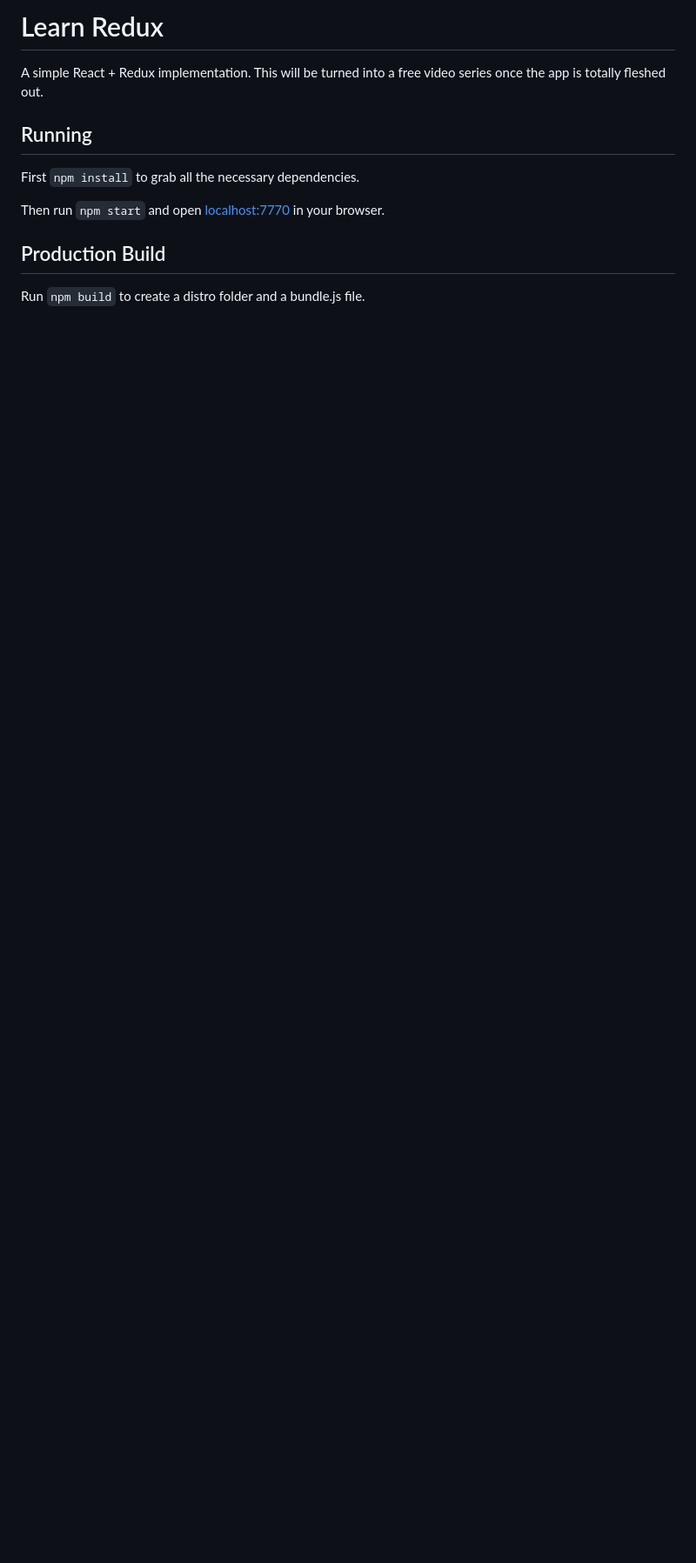
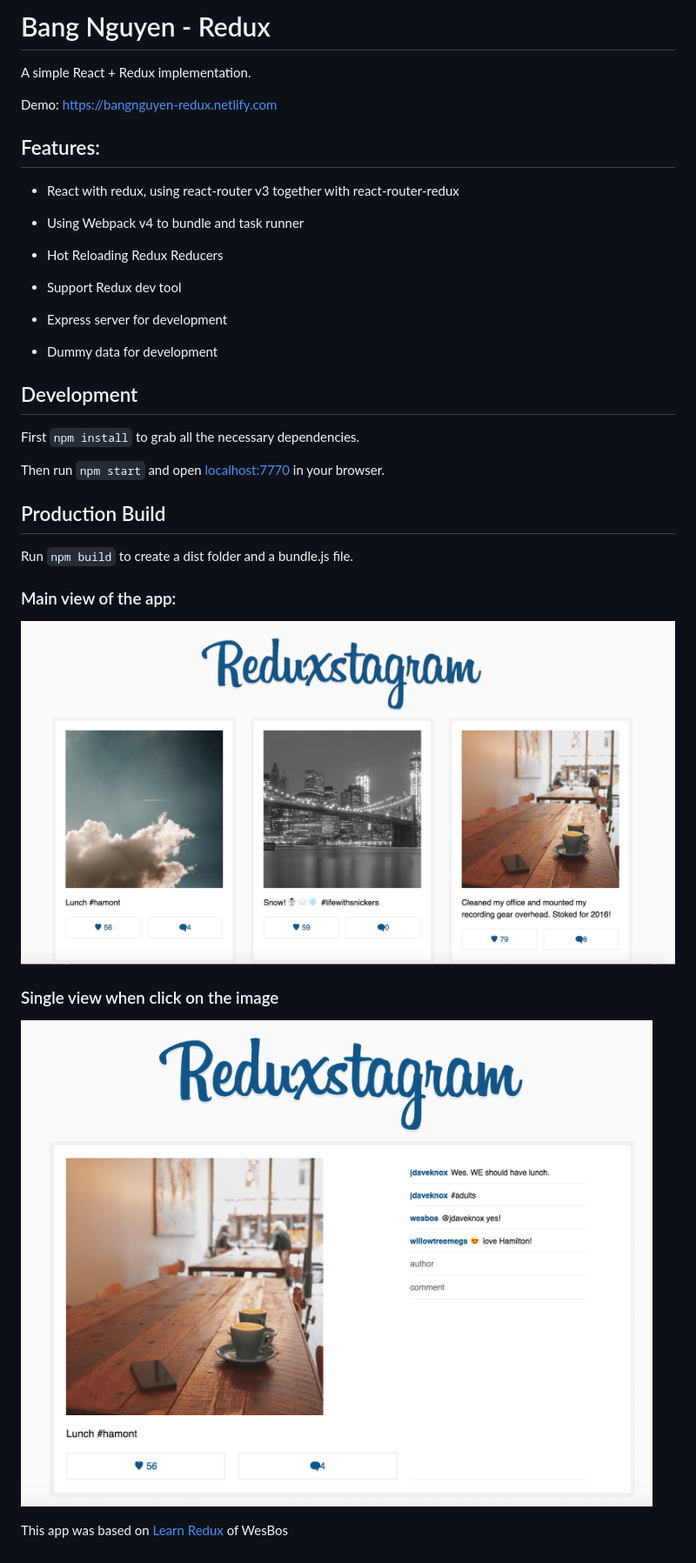
Before and after one commit to BangNguyen1992/reduxstagram, a Markdown page: readme.md, the part around the change. Shown: that part at 87% size. Rendered like a GitHub page; pictures changed too: demo/main-view.png (added), demo/single-page.png (added); blank space fills up the shorter version.

```diff
--- a/readme.md
+++ b/readme.md
@@ -1,8 +1,23 @@
-# Learn Redux
+# Bang Nguyen - Redux
 
-A simple React + Redux implementation. This will be turned into a free video series once the app is totally fleshed out.
+A simple React + Redux implementation.
 
-## Running
+Demo: https://bangnguyen-redux.netlify.com
+
+## Features:
+* React with redux, using react-router v3 together with react-router-redux
+
+* Using Webpack v4 to bundle and task runner
+
+* Hot Reloading Redux Reducers
+
+* Support Redux dev tool
+
+* Express server for development
+
+* Dummy data for development
+
+## Development
 
 First `npm install` to grab all the necessary dependencies.
 
@@ -10,4 +25,15 @@ Then run `npm start` and open <localhost:7770> in your browser.
 
 ## Production Build
 
-Run `npm build` to create a distro folder and a bundle.js file.
+Run `npm build` to create a dist folder and a bundle.js file.
+
+### Main view of the app:
+
+![Main View](./demo/main-view.png)
+
+### Single view when click on the image
+
+![Inventory](./demo/single-page.png)
+
+
+This app was based on [Learn Redux](https://learnredux.com/) of WesBos
```
